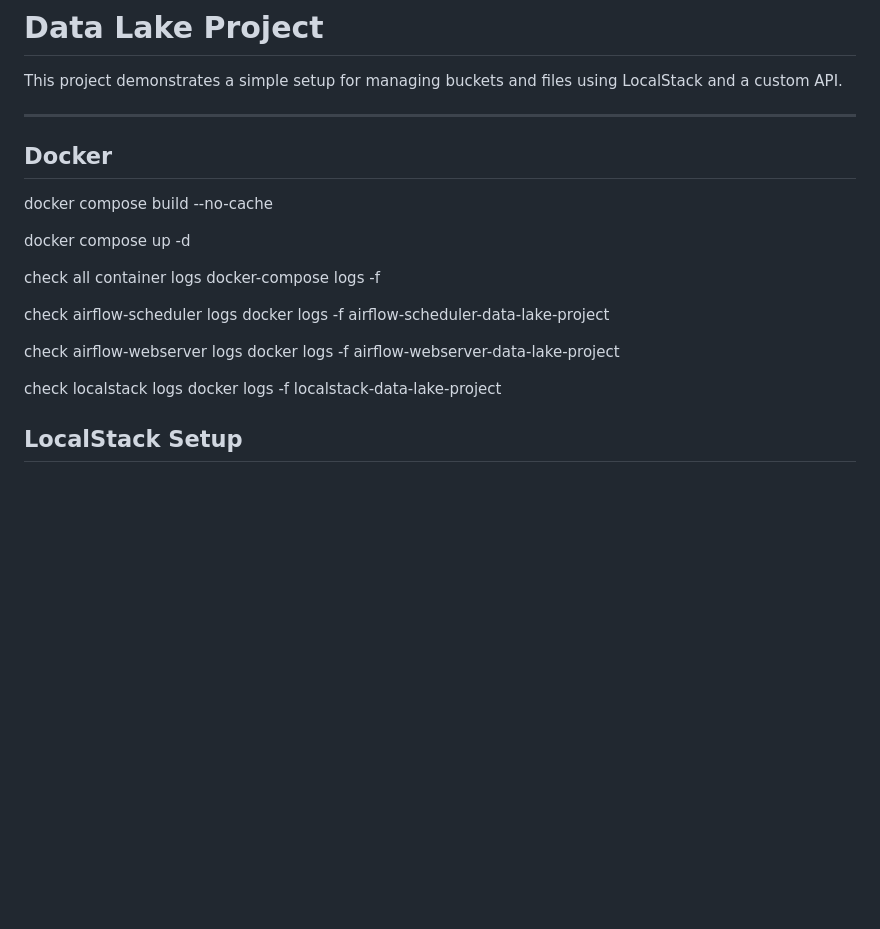
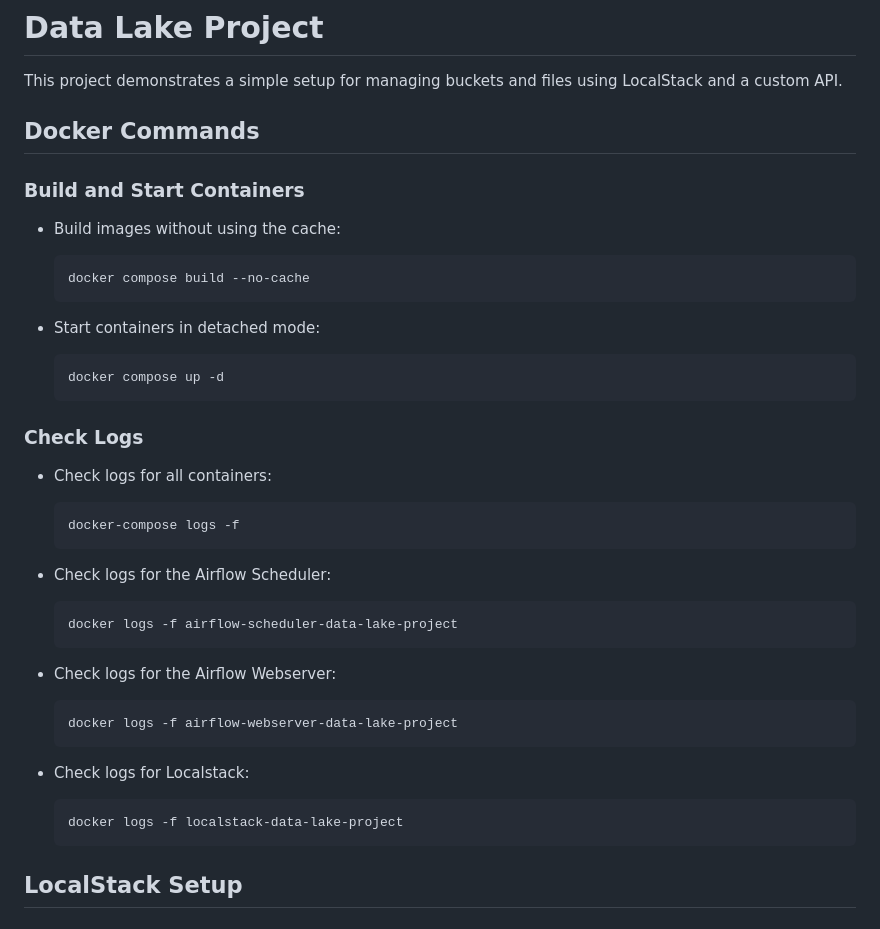
Before and after one commit to TeyKra/Data-lake-project, a Markdown page: README.md, the part around the change printed below. GitHub-like rendering; blank space fills up the shorter version.

````diff
--- a/README.md
+++ b/README.md
@@ -2,24 +2,39 @@
 
 This project demonstrates a simple setup for managing buckets and files using LocalStack and a custom API.
 
----
+## Docker Commands
 
-## Docker
-docker compose build --no-cache
+### Build and Start Containers
+- Build images without using the cache:
+  ```bash
+  docker compose build --no-cache
+  ```
 
-docker compose up -d
+- Start containers in detached mode:
+  ```bash
+  docker compose up -d
+  ```
 
-check all container logs
-docker-compose logs -f
+### Check Logs
+- Check logs for all containers:
+  ```bash
+  docker-compose logs -f
+  ```
 
-check airflow-scheduler logs
-docker logs -f airflow-scheduler-data-lake-project
+- Check logs for the Airflow Scheduler:
+  ```bash
+  docker logs -f airflow-scheduler-data-lake-project
+  ```
 
-check airflow-webserver logs
-docker logs -f airflow-webserver-data-lake-project
+- Check logs for the Airflow Webserver:
+  ```bash
+  docker logs -f airflow-webserver-data-lake-project
+  ```
 
-check localstack logs
-docker logs -f localstack-data-lake-project
+- Check logs for Localstack:
+  ```bash
+  docker logs -f localstack-data-lake-project
+  ```
 
 ## LocalStack Setup
 
````
Also changed, not shown: other parts of README.md (+47 -10 lines).
